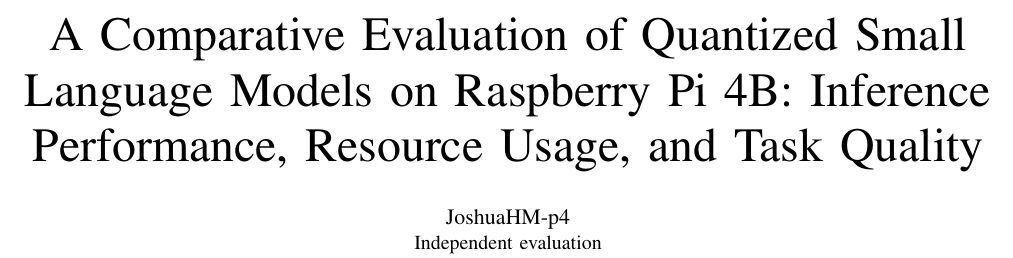
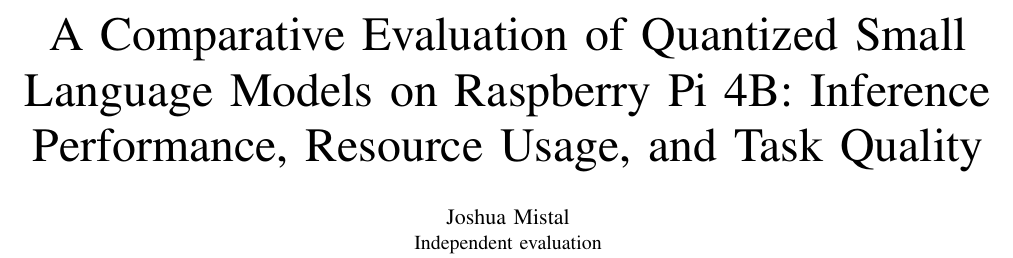
Before and after one commit to JoshuaHM-p4/raspi4-slm-benchmark, a LaTeX paper (reports/paper/paper.tex): part of page 1 of 5, cut so that both start at the same text. Compiled offline with pdfLaTeX.

Commit message:
Set paper author to Joshua Mistal
- paper.tex author block and the repository citation; PDF rebuilt

```diff
--- a/reports/paper/paper.tex
+++ b/reports/paper/paper.tex
@@ -19,7 +19,7 @@
 
 \title{A Comparative Evaluation of Quantized Small Language Models on Raspberry Pi 4B: Inference Performance, Resource Usage, and Task Quality}
 
-\author{\IEEEauthorblockN{JoshuaHM-p4}
+\author{\IEEEauthorblockN{Joshua Mistal}
 \IEEEauthorblockA{Independent evaluation\\
 }}
 
```
Also changed, not shown: reports/paper/references.bib (+1 -1 lines).
